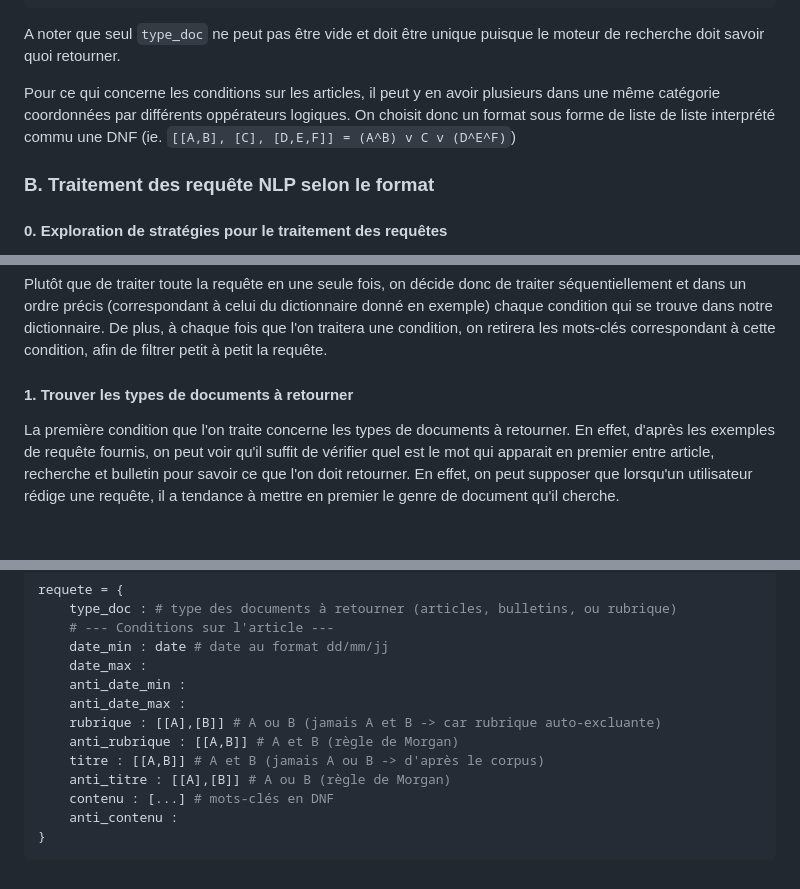
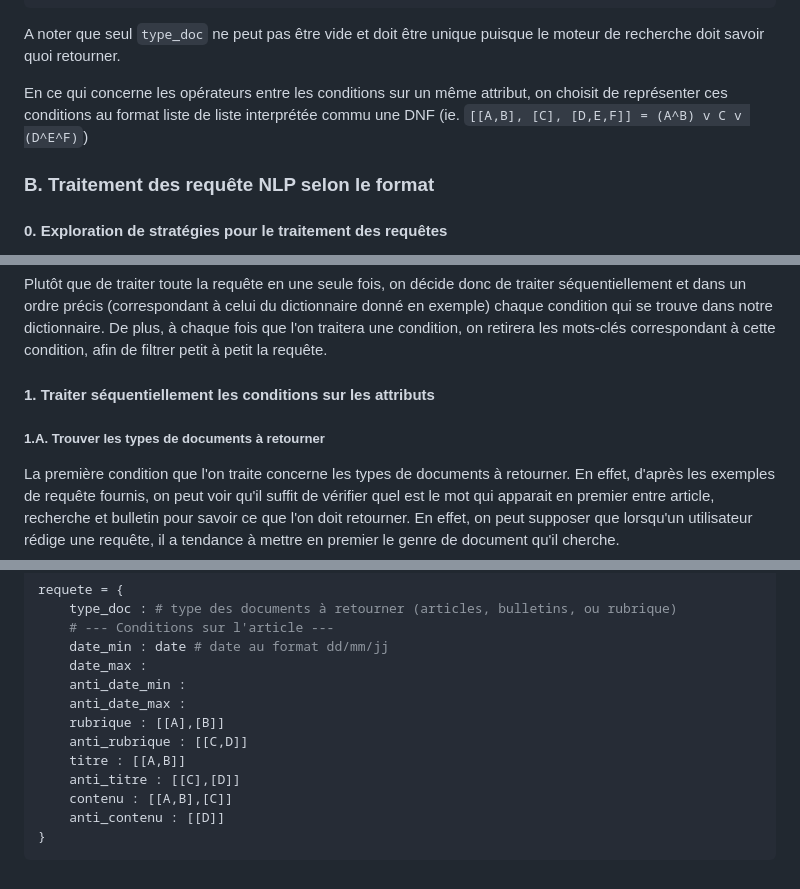
Before and after one commit to caioartus/lo17-dm, a Markdown page: notes_rapport.md, 3 parts joined by grey strips. Rendered like a GitHub page; blank space fills up the shorter version.

````diff
--- a/notes_rapport.md
+++ b/notes_rapport.md
@@ -190,7 +190,7 @@ requete = {
 
 A noter que seul `type_doc` ne peut pas être vide et doit être unique puisque le moteur de recherche doit savoir quoi retourner.
 
-Pour ce qui concerne les conditions sur les articles, il peut y en avoir plusieurs dans une même catégorie coordonnées par différents oppérateurs logiques. On choisit donc un format sous forme de liste de liste interprété commu une DNF (ie. `[[A,B], [C], [D,E,F]] = (A^B) v C v (D^E^F)`)
+En ce qui concerne les opérateurs entre les conditions sur un même attribut, on choisit de représenter ces conditions au format liste de liste interprétée commu une DNF (ie. `[[A,B], [C], [D,E,F]] = (A^B) v C v (D^E^F)`)
 
 ### B. Traitement des requête NLP selon le format
 
@@ -208,7 +208,9 @@ On a donc changé de paradigme pour se concentrer sur l'objectif d'obtenir un mo
 
 Plutôt que de traiter toute la requête en une seule fois, on décide donc de traiter séquentiellement et dans un ordre précis (correspondant à celui du dictionnaire donné en exemple) chaque condition qui se trouve dans notre dictionnaire. De plus, à chaque fois que l'on traitera une condition, on retirera les mots-clés correspondant à cette condition, afin de filtrer petit à petit la requête.
 
-#### 1. Trouver les types de documents à retourner
+#### 1. Traiter séquentiellement les conditions sur les attributs
+
+##### 1.A. Trouver les types de documents à retourner
 
 La première condition que l'on traite concerne les types de documents à retourner. En effet, d'après les exemples de requête fournis, on peut voir qu'il suffit de vérifier quel est le mot qui apparait en premier entre article, recherche et bulletin pour savoir ce que l'on doit retourner. En effet, on peut supposer que lorsqu'un utilisateur rédige une requête, il a tendance à mettre en premier le genre de document qu'il cherche.
 
@@ -348,11 +368,11 @@ requete = {
     date_max :
     anti_date_min :
     anti_date_max :
-    rubrique : [[A],[B]] # A ou B (jamais A et B -> car rubrique auto-excluante)
-    anti_rubrique : [[A,B]] # A et B (règle de Morgan)
-    titre : [[A,B]] # A et B (jamais A ou B -> d'après le corpus)
-    anti_titre : [[A],[B]] # A ou B (règle de Morgan)
-    contenu : [...] # mots-clés en DNF
-    anti_contenu :
+    rubrique : [[A],[B]]
+    anti_rubrique : [[C,D]]
+    titre : [[A,B]]
+    anti_titre : [[C],[D]]
+    contenu : [[A,B],[C]]
+    anti_contenu : [[D]]
 }
 ```
````
Also changed, not shown: other parts of notes_rapport.md (+42 -24 lines).
